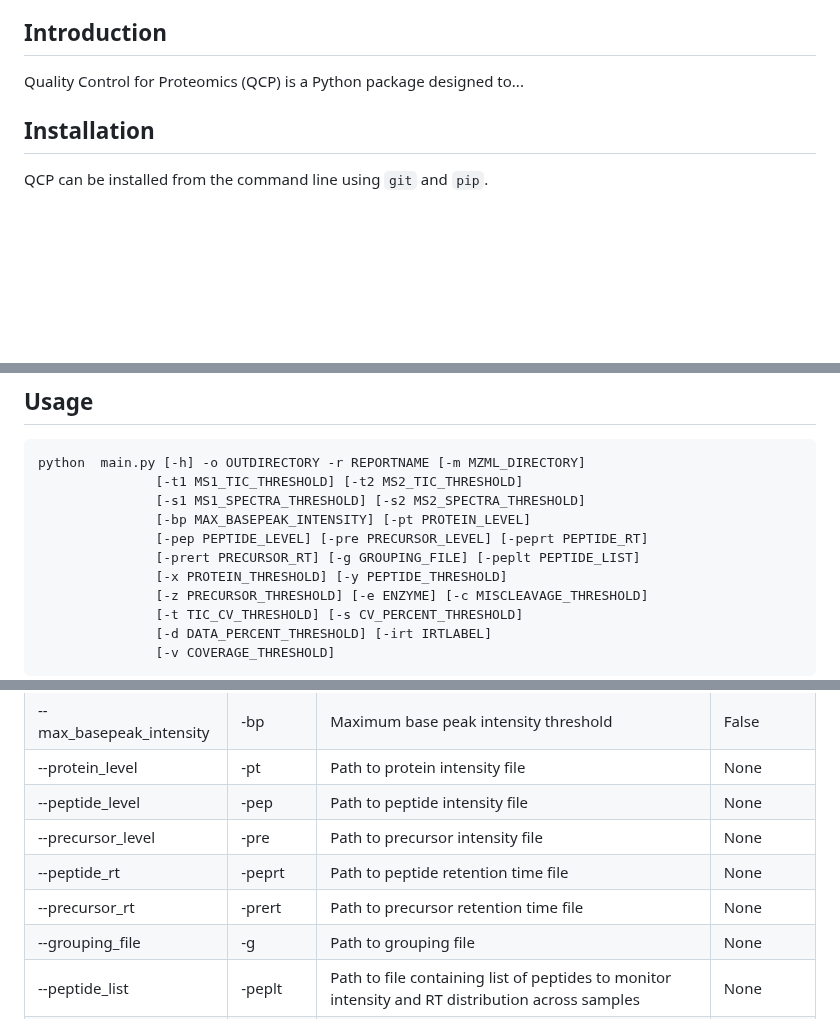
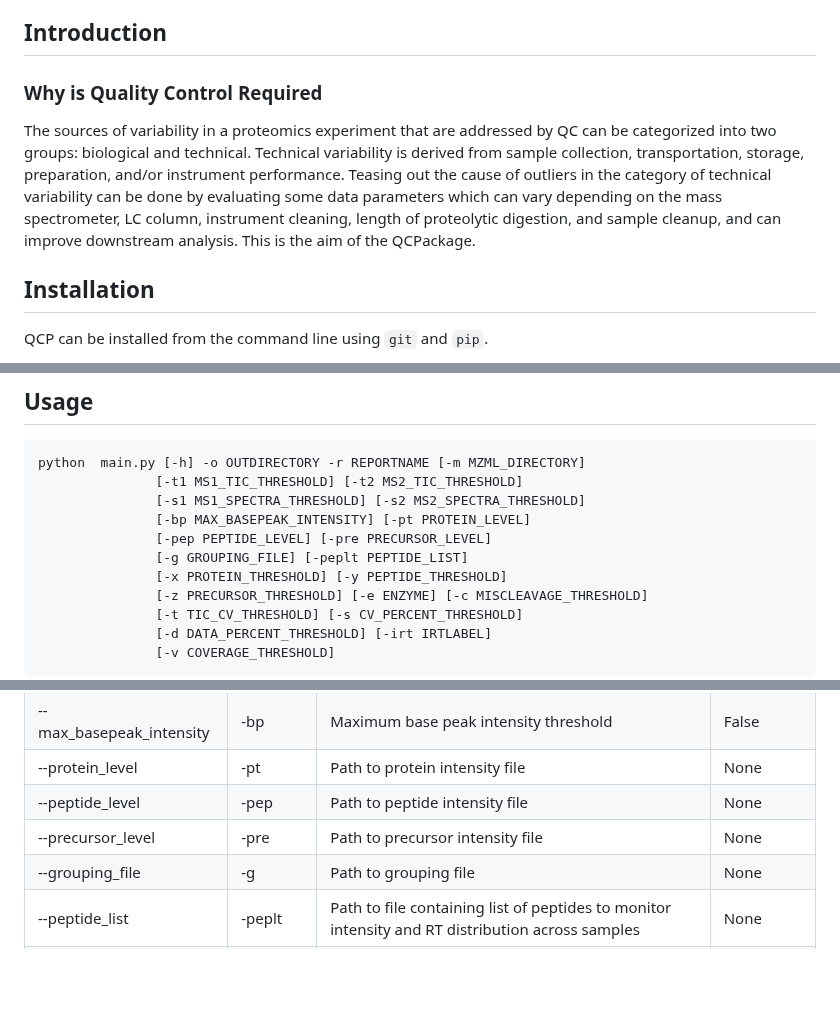
Before and after one commit to csmc-vaneykjlab/QCeltis, a Markdown page: README.md, 3 parts joined by grey strips. Rendered like a GitHub page; blank space fills up the shorter version.

```diff
--- a/README.md
+++ b/README.md
@@ -11,7 +11,10 @@ Initial Code Source for the QC Package
 7. [Example Output](#example-output)
 
 ## Introduction
-Quality Control for Proteomics (QCP) is a Python package designed to...
+
+### Why is Quality Control Required
+The sources of variability in a proteomics experiment that are addressed by QC can be categorized into two groups: biological and technical. Technical variability is derived from sample collection, transportation, storage, preparation, and/or instrument performance. Teasing out the cause of outliers in the category of technical variability can be done by evaluating some data parameters which can vary depending on the mass spectrometer, LC column, instrument cleaning, length of proteolytic digestion, and sample cleanup, and can improve downstream analysis. This is the aim of the QCPackage.
+
 
 ## Installation
 QCP can be installed from the command line using `git` and `pip`.
@@ -36,8 +39,8 @@ python  main.py [-h] -o OUTDIRECTORY -r REPORTNAME [-m MZML_DIRECTORY]
                [-t1 MS1_TIC_THRESHOLD] [-t2 MS2_TIC_THRESHOLD]
                [-s1 MS1_SPECTRA_THRESHOLD] [-s2 MS2_SPECTRA_THRESHOLD]
                [-bp MAX_BASEPEAK_INTENSITY] [-pt PROTEIN_LEVEL]
-               [-pep PEPTIDE_LEVEL] [-pre PRECURSOR_LEVEL] [-peprt PEPTIDE_RT]
-               [-prert PRECURSOR_RT] [-g GROUPING_FILE] [-peplt PEPTIDE_LIST]
+               [-pep PEPTIDE_LEVEL] [-pre PRECURSOR_LEVEL]
+               [-g GROUPING_FILE] [-peplt PEPTIDE_LIST]
                [-x PROTEIN_THRESHOLD] [-y PEPTIDE_THRESHOLD]
                [-z PRECURSOR_THRESHOLD] [-e ENZYME] [-c MISCLEAVAGE_THRESHOLD]
                [-t TIC_CV_THRESHOLD] [-s CV_PERCENT_THRESHOLD]
@@ -60,8 +63,6 @@ python  main.py [-h] -o OUTDIRECTORY -r REPORTNAME [-m MZML_DIRECTORY]
 | --protein_level          | -pt        | Path to protein intensity file                   | None          |
 | --peptide_level          | -pep       | Path to peptide intensity file                   | None          |
 | --precursor_level        | -pre       | Path to precursor intensity file                 | None          |
-| --peptide_rt             | -peprt     | Path to peptide retention time file              | None          |
-| --precursor_rt           | -prert     | Path to precursor retention time file            | None          |
 | --grouping_file          | -g         | Path to grouping file                            | None          |
 | --peptide_list           | -peplt     | Path to file containing list of peptides to monitor intensity and RT distribution across samples | None          |
 | --protein_threshold      | -x         | Protein threshold for each sample                | False         |
```
Also changed, not shown: other parts of README.md (+45 -2 lines).
